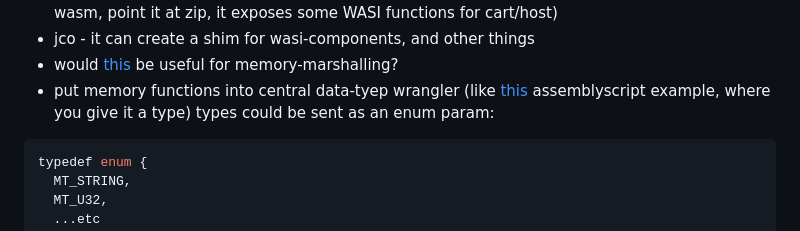
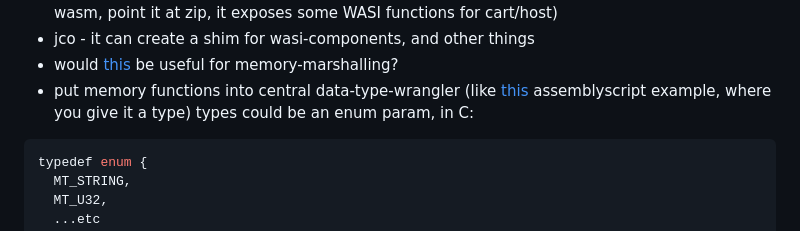
Before and after one commit to notnullgames/null0-routed, a Markdown page: README.md, the part around the change. GitHub-like rendering.

````diff
--- a/README.md
+++ b/README.md
@@ -66,7 +66,7 @@ Here are some things to look into more:
 - WASI with zip filesystem for all hosts. Could this be done as a host-sidecar in wasm? (load wasm, point it at zip, it exposes some WASI functions for cart/host)
 - jco - it can create a shim for wasi-components, and other things
 - would [this](https://github.com/bytecodealliance/wamr-app-framework/blob/main/app-framework/app-native-shared/restful_utils.c) be useful for memory-marshalling?
-- put memory functions into central data-tyep wrangler (like [this](https://github.com/konsumer/wasm-memshare/blob/main/cartas/src/null0.ts#L31-L55) assemblyscript example, where you give it a type) types could be sent as an enum param:
+- put memory functions into central data-type-wrangler (like [this](https://github.com/konsumer/wasm-memshare/blob/main/cartas/src/null0.ts#L31-L55) assemblyscript example, where you give it a type) types could be an enum param, in C:
 
 ```c
 typedef enum {
````
